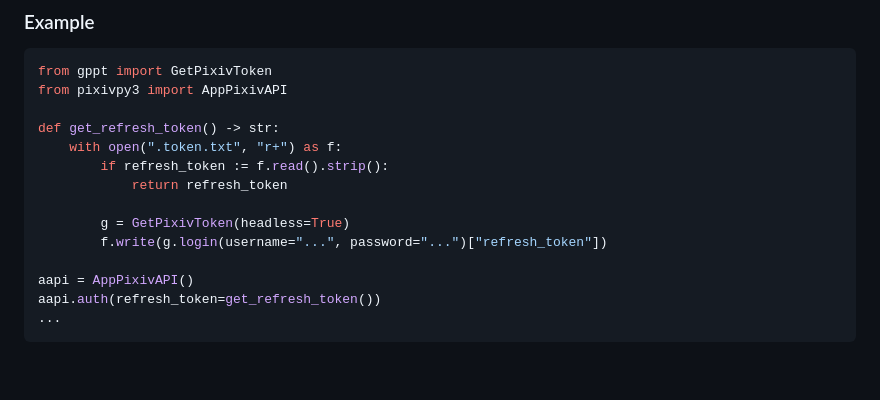
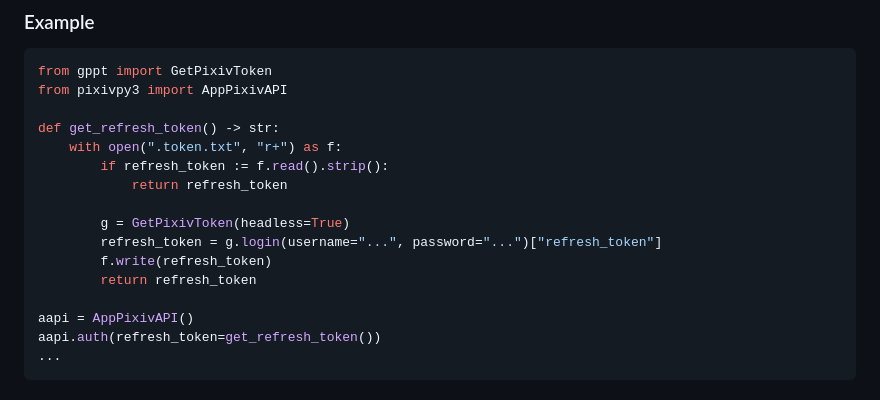
Before and after one commit to eggplants/get-pixivpy-token, a Markdown page: README.md, the part around the change. Drawn GitHub-style; blank space fills up the shorter version.

```diff
--- a/README.md
+++ b/README.md
@@ -45,7 +45,9 @@ def get_refresh_token() -> str:
             return refresh_token
 
         g = GetPixivToken(headless=True)
-        f.write(g.login(username="...", password="...")["refresh_token"])
+        refresh_token = g.login(username="...", password="...")["refresh_token"]
+        f.write(refresh_token)
+        return refresh_token
 
 aapi = AppPixivAPI()
 aapi.auth(refresh_token=get_refresh_token())
```
